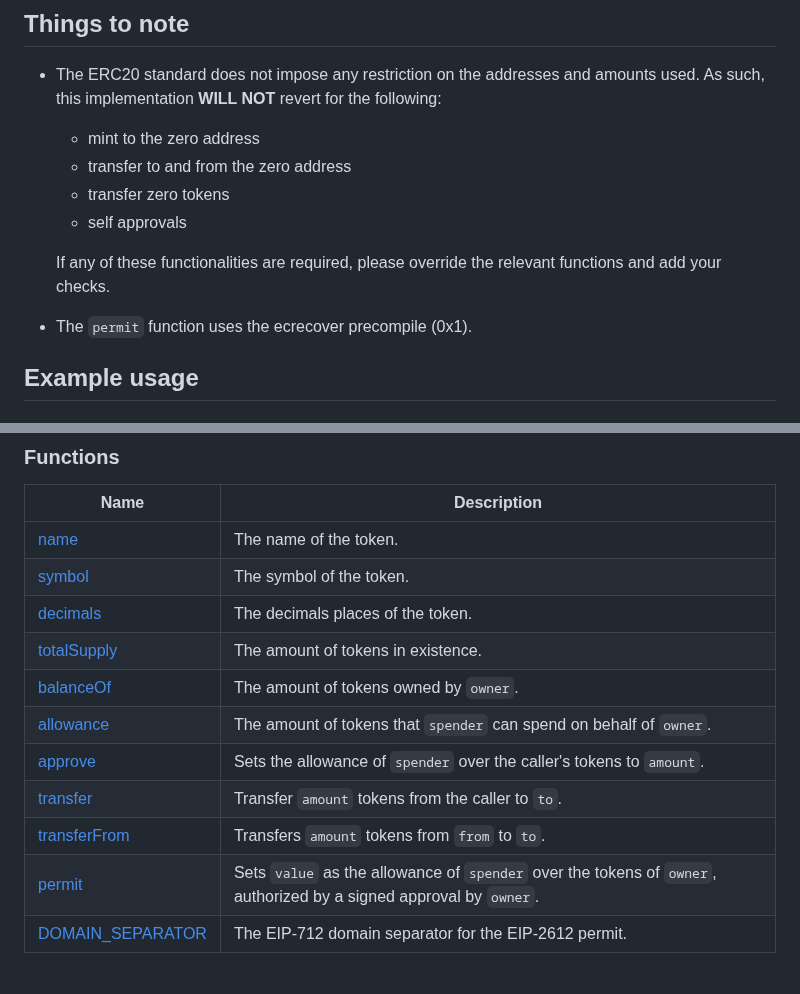
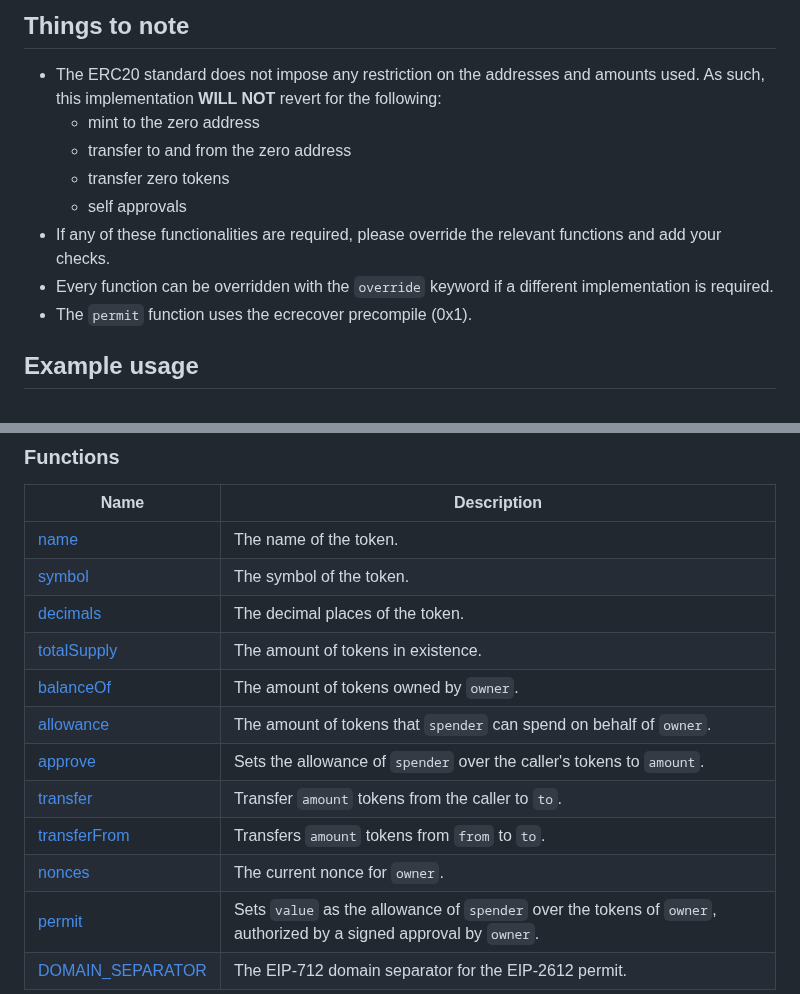
Before and after one commit to Vectorized/solady, a Markdown page: docs/tokens/erc20.md, 2 parts joined by grey strips. Rendered like a GitHub page; blank space fills up the shorter version.

```diff
--- a/docs/tokens/erc20.md
+++ b/docs/tokens/erc20.md
@@ -7,14 +7,12 @@ Solady's ERC20 token implementation is an opinionated and highly optimized imple
 ## Things to note
 
 - The ERC20 standard does not impose any restriction on the addresses and amounts used. As such, this implementation **WILL NOT** revert for the following:
-
     - mint to the zero address
     - transfer to and from the zero address
     - transfer zero tokens
     - self approvals
-
-    If any of these functionalities are required, please override the relevant functions and add your checks.
-
+- If any of these functionalities are required, please override the relevant functions and add your checks.
+- Every function can be overridden with the `override` keyword if a different implementation is required.
 - The `permit` function uses the ecrecover precompile (0x1).
 
 ## Example usage
@@ -71,13 +69,14 @@ TODO
 | ------------------------------------- | ------------------------------------------------------------------------------------------------------------------ |
 | [name](#name)                         | The name of the token.                                                                                             |
 | [symbol](#symbol)                     | The symbol of the token.                                                                                           |
-| [decimals](#decimals)                 | The decimals places of the token.                                                                                  |
+| [decimals](#decimals)                 | The decimal places of the token.                                                                                  |
 | [totalSupply](#totalsupply)           | The amount of tokens in existence.                                                                                 |
 | [balanceOf](#balanceof)               | The amount of tokens owned by `owner`.                                                                             |
 | [allowance](#allowance)               | The amount of tokens that `spender` can spend on behalf of `owner`.                                                |
 | [approve](#approve)                   | Sets the allowance of `spender` over the caller's tokens to `amount`.                                              |
 | [transfer](#transfer)                 | Transfer `amount` tokens from the caller to `to`.                                                                  |
 | [transferFrom](#transferfrom)         | Transfers `amount` tokens from `from` to `to`.                                                                     |
+| [nonces](#nonces)         | The current nonce for `owner`.                                                                     |
 | [permit](#permit)                     | Sets `value` as the allowance of `spender` over the tokens of `owner`, authorized by a signed approval by `owner`. |
 | [DOMAIN_SEPARATOR](#domain_seperator) | The EIP-712 domain separator for the EIP-2612 permit.                                                              |
 
```
Also changed, not shown: other parts of docs/tokens/erc20.md (+50 -0 lines).
